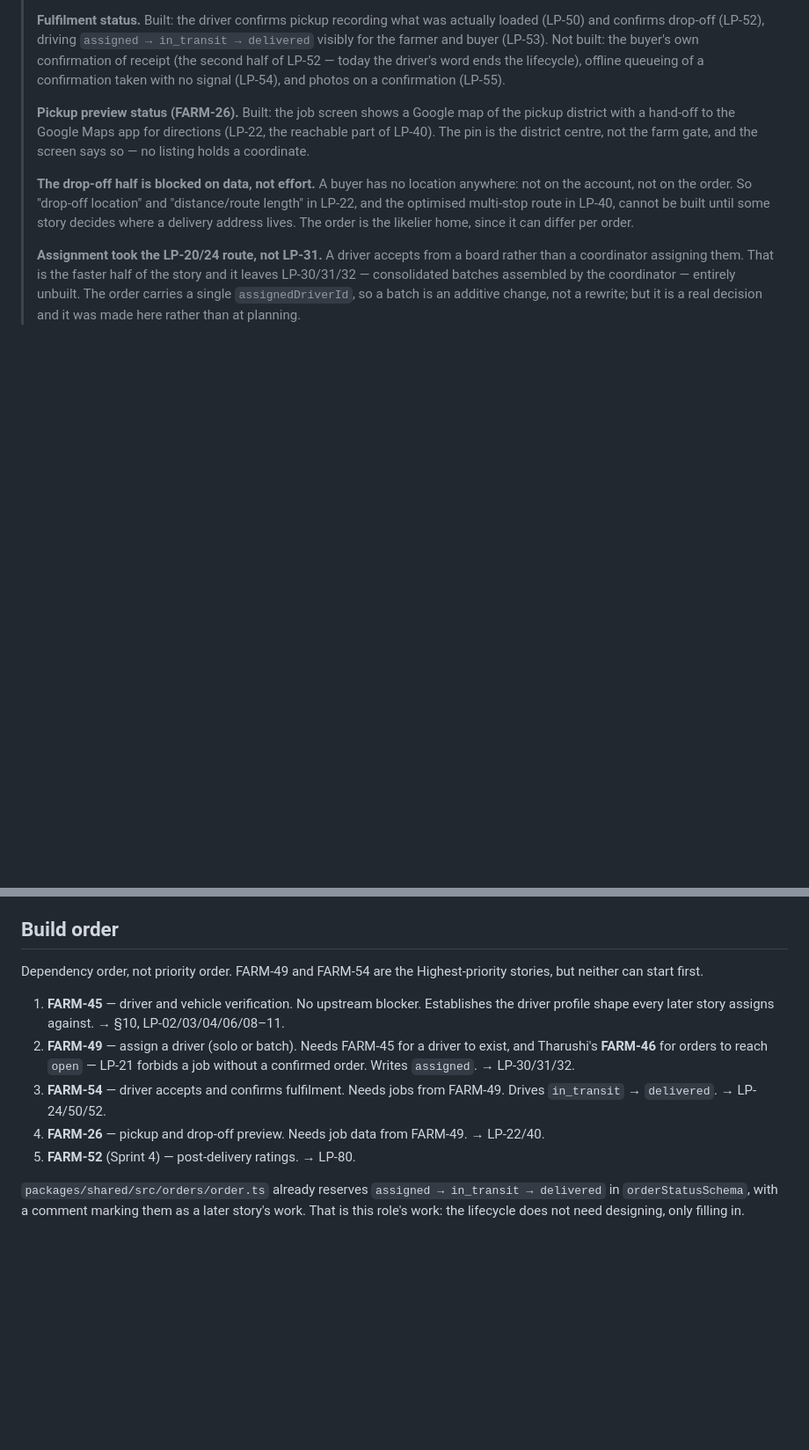
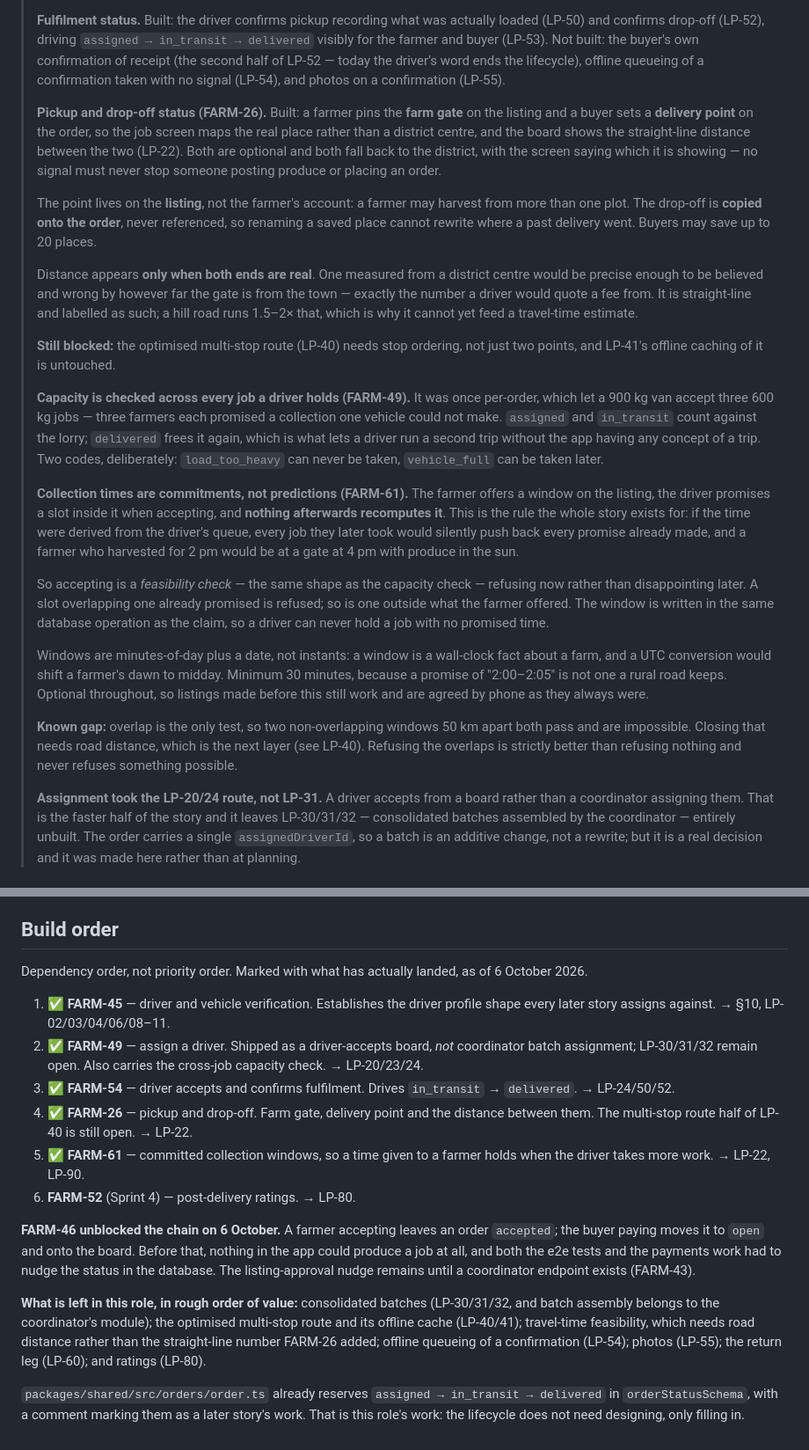
Before and after one commit to AmzalFoumi/farm-pool, a Markdown page: docs/logistics-driver-role.md, 2 parts joined by grey strips. Shown at 88% size. Drawn GitHub-style; blank space fills up the shorter version.

Commit message:
docs: FARM-26/49/61 bring the driver role record up to date
The requirements record had not moved since 30 September, while four
stories landed. It was not merely incomplete — it was wrong: it still
said no listing holds a coordinate and that the drop-off half was blocked
on data, both of which FARM-26 fixed. A requirements doc that confidently
describes a gap that no longer exists is worse than one that is silent,
because the next person plans around it.

Updated: the pickup/drop-off status (both ends now real, with why each
lives where it does and why distance only appears with both); the
cross-job capacity rule from FARM-49 and the farmer it was protecting;
and FARM-61's central idea, that a collection time is a commitment rather
than a prediction, with the known overlap-only gap stated plainly.

Build order now marks what has actually shipped, records that FARM-46
unblocked the chain on 6 October, and lists what is genuinely left — so
the next planning conversation starts from facts rather than a snapshot
a week stale.

```diff
--- a/docs/logistics-driver-role.md
+++ b/docs/logistics-driver-role.md
@@ -237,15 +238,49 @@ LP-05 need nothing built.
 > half of LP-52 — today the driver's word ends the lifecycle), offline queueing of a confirmation
 > taken with no signal (LP-54), and photos on a confirmation (LP-55).
 >
-> **Pickup preview status (FARM-26).** Built: the job screen shows a Google map of the pickup
-> district with a hand-off to the Google Maps app for directions (LP-22, the reachable part of
-> LP-40). The pin is the district centre, not the farm gate, and the screen says so — no listing
-> holds a coordinate.
+> **Pickup and drop-off status (FARM-26).** Built: a farmer pins the **farm gate** on the listing
+> and a buyer sets a **delivery point** on the order, so the job screen maps the real place rather
+> than a district centre, and the board shows the straight-line distance between the two (LP-22).
+> Both are optional and both fall back to the district, with the screen saying which it is showing
+> — no signal must never stop someone posting produce or placing an order.
 >
-> **The drop-off half is blocked on data, not effort.** A buyer has no location anywhere: not on
-> the account, not on the order. So "drop-off location" and "distance/route length" in LP-22, and
-> the optimised multi-stop route in LP-40, cannot be built until some story decides where a
-> delivery address lives. The order is the likelier home, since it can differ per order.
+> The point lives on the **listing**, not the farmer's account: a farmer may harvest from more than
+> one plot. The drop-off is **copied onto the order**, never referenced, so renaming a saved place
+> cannot rewrite where a past delivery went. Buyers may save up to 20 places.
+>
+> Distance appears **only when both ends are real**. One measured from a district centre would be
+> precise enough to be believed and wrong by however far the gate is from the town — exactly the
+> number a driver would quote a fee from. It is straight-line and labelled as such; a hill road
+> runs 1.5–2× that, which is why it cannot yet feed a travel-time estimate.
+>
+> **Still blocked:** the optimised multi-stop route (LP-40) needs stop ordering, not just two
+> points, and LP-41's offline caching of it is untouched.
+>
+> **Capacity is checked across every job a driver holds (FARM-49).** It was once per-order, which
+> let a 900 kg van accept three 600 kg jobs — three farmers each promised a collection one vehicle
+> could not make. `assigned` and `in_transit` count against the lorry; `delivered` frees it again,
+> which is what lets a driver run a second trip without the app having any concept of a trip. Two
+> codes, deliberately: `load_too_heavy` can never be taken, `vehicle_full` can be taken later.
+>
+> **Collection times are commitments, not predictions (FARM-61).** The farmer offers a window on
+> the listing, the driver promises a slot inside it when accepting, and **nothing afterwards
+> recomputes it**. This is the rule the whole story exists for: if the time were derived from the
+> driver's queue, every job they later took would silently push back every promise already made,
+> and a farmer who harvested for 2 pm would be at a gate at 4 pm with produce in the sun.
+>
+> So accepting is a _feasibility check_ — the same shape as the capacity check — refusing now
+> rather than disappointing later. A slot overlapping one already promised is refused; so is one
+> outside what the farmer offered. The window is written in the same database operation as the
+> claim, so a driver can never hold a job with no promised time.
+>
+> Windows are minutes-of-day plus a date, not instants: a window is a wall-clock fact about a farm,
+> and a UTC conversion would shift a farmer's dawn to midday. Minimum 30 minutes, because a promise
+> of "2:00–2:05" is not one a rural road keeps. Optional throughout, so listings made before this
+> still work and are agreed by phone as they always were.
+>
+> **Known gap:** overlap is the only test, so two non-overlapping windows 50 km apart both pass and
+> are impossible. Closing that needs road distance, which is the next layer (see LP-40). Refusing
+> the overlaps is strictly better than refusing nothing and never refuses something possible.
 >
 > **Assignment took the LP-20/24 route, not LP-31.** A driver accepts from a board rather than a
 > coordinator assigning them. That is the faster half of the story and it leaves LP-30/31/32 —
@@ -295,18 +330,30 @@ completed in Sprint 1 (FARM-29) and never implemented.
 
 ## Build order
 
-Dependency order, not priority order. FARM-49 and FARM-54 are the Highest-priority stories, but
-neither can start first.
+Dependency order, not priority order. Marked with what has actually landed, as of 6 October 2026.
 
-1. **FARM-45** — driver and vehicle verification. No upstream blocker. Establishes the driver
-   profile shape every later story assigns against. → §10, LP-02/03/04/06/08–11.
-2. **FARM-49** — assign a driver (solo or batch). Needs FARM-45 for a driver to exist, and
-   Tharushi's **FARM-46** for orders to reach `open` — LP-21 forbids a job without a confirmed
-   order. Writes `assigned`. → LP-30/31/32.
-3. **FARM-54** — driver accepts and confirms fulfilment. Needs jobs from FARM-49. Drives
-   `in_transit` → `delivered`. → LP-24/50/52.
-4. **FARM-26** — pickup and drop-off preview. Needs job data from FARM-49. → LP-22/40.
-5. **FARM-52** (Sprint 4) — post-delivery ratings. → LP-80.
+1. ✅ **FARM-45** — driver and vehicle verification. Establishes the driver profile shape every
+   later story assigns against. → §10, LP-02/03/04/06/08–11.
+2. ✅ **FARM-49** — assign a driver. Shipped as a driver-accepts board, _not_ coordinator batch
+   assignment; LP-30/31/32 remain open. Also carries the cross-job capacity check. → LP-20/23/24.
+3. ✅ **FARM-54** — driver accepts and confirms fulfilment. Drives `in_transit` → `delivered`.
+   → LP-24/50/52.
+4. ✅ **FARM-26** — pickup and drop-off. Farm gate, delivery point and the distance between them.
+   The multi-stop route half of LP-40 is still open. → LP-22.
+5. ✅ **FARM-61** — committed collection windows, so a time given to a farmer holds when the driver
+   takes more work. → LP-22, LP-90.
+6. **FARM-52** (Sprint 4) — post-delivery ratings. → LP-80.
+
+**FARM-46 unblocked the chain on 6 October.** A farmer accepting leaves an order `accepted`; the
+buyer paying moves it to `open` and onto the board. Before that, nothing in the app could produce
+a job at all, and both the e2e tests and the payments work had to nudge the status in the database.
+The listing-approval nudge remains until a coordinator endpoint exists (FARM-43).
+
+**What is left in this role, in rough order of value:** consolidated batches (LP-30/31/32, and
+batch assembly belongs to the coordinator's module); the optimised multi-stop route and its offline
+cache (LP-40/41); travel-time feasibility, which needs road distance rather than the straight-line
+number FARM-26 added; offline queueing of a confirmation (LP-54); photos (LP-55); the return leg
+(LP-60); and ratings (LP-80).
 
 `packages/shared/src/orders/order.ts` already reserves `assigned → in_transit → delivered` in
 `orderStatusSchema`, with a comment marking them as a later story's work. That is this role's
```
Also changed, not shown: other parts of docs/logistics-driver-role.md (+4 -3 lines).
